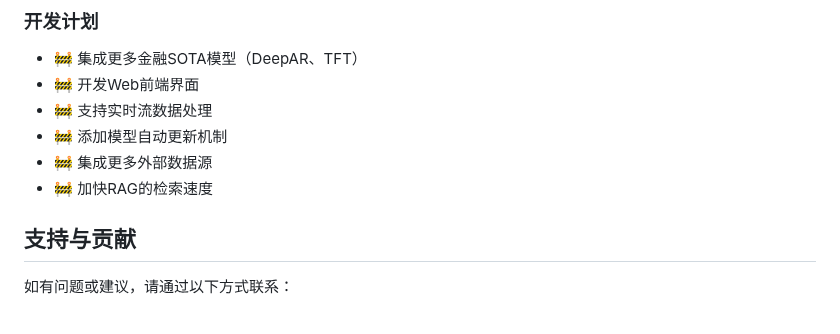
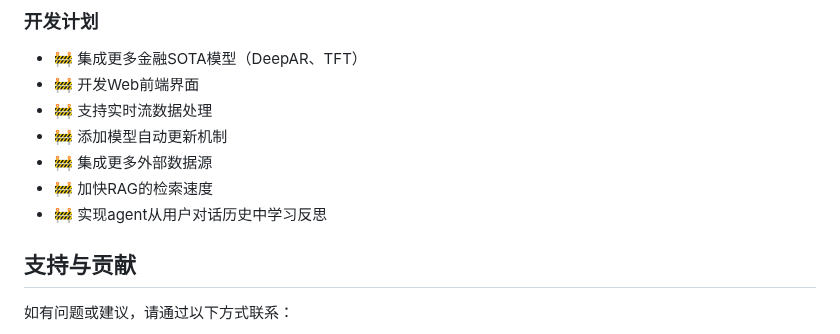
Before and after one commit to 1iyouzhen/risk_agent, a Markdown page: README.md, the part around the change. Drawn GitHub-style.

```diff
--- a/README.md
+++ b/README.md
@@ -415,6 +415,7 @@ risk_agent/
 - 🚧 添加模型自动更新机制
 - 🚧 集成更多外部数据源
 - 🚧 加快RAG的检索速度
+- 🚧 实现agent从用户对话历史中学习反思
 
 ## 支持与贡献
 
```
